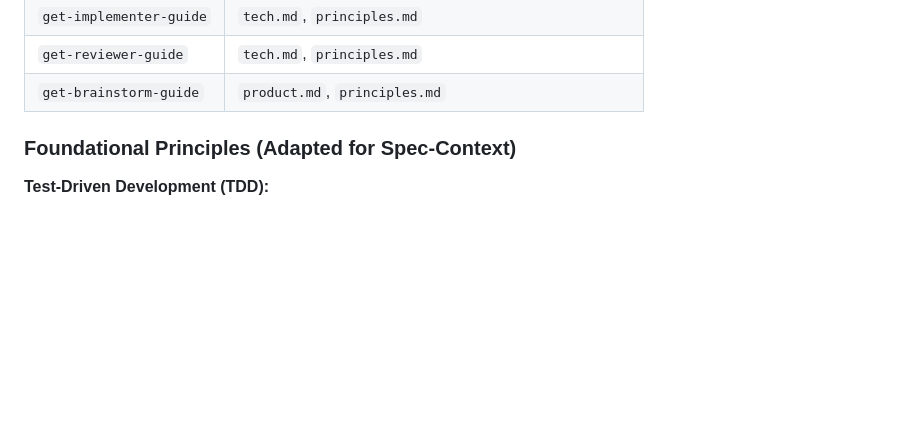
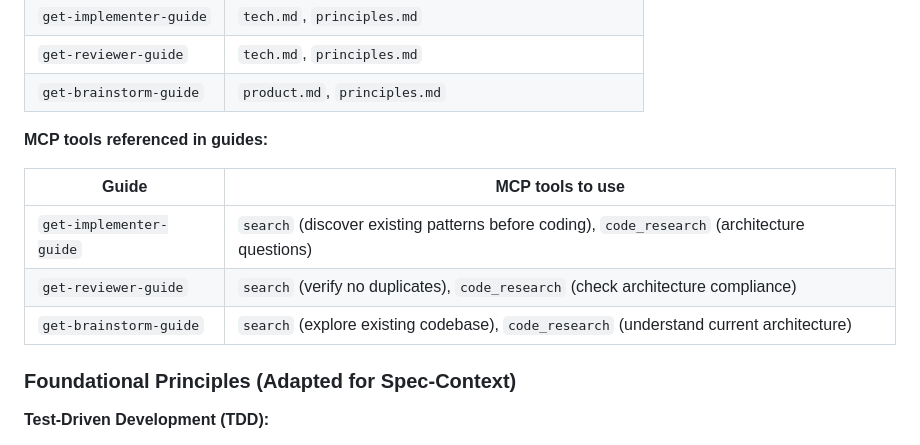
Before and after one commit to madebymlai/spec-context-mcp, a Markdown page: docs/plans/2026-02-05-discipline-workflow-design.md, the part around the change. Drawn GitHub-style; blank space fills up the shorter version.

Commit message:
Add MCP search tools to guide references

```diff
--- a/docs/plans/2026-02-05-discipline-workflow-design.md
+++ b/docs/plans/2026-02-05-discipline-workflow-design.md
@@ -31,6 +31,14 @@ The following skills are adapted into the MCP tool prompts (`get-implementer-gui
 | `get-implementer-guide` | `tech.md`, `principles.md` |
 | `get-reviewer-guide` | `tech.md`, `principles.md` |
 | `get-brainstorm-guide` | `product.md`, `principles.md` |
+
+**MCP tools referenced in guides:**
+
+| Guide | MCP tools to use |
+|-------|------------------|
+| `get-implementer-guide` | `search` (discover existing patterns before coding), `code_research` (architecture questions) |
+| `get-reviewer-guide` | `search` (verify no duplicates), `code_research` (check architecture compliance) |
+| `get-brainstorm-guide` | `search` (explore existing codebase), `code_research` (understand current architecture) |
 
 ### Foundational Principles (Adapted for Spec-Context)
 
```
